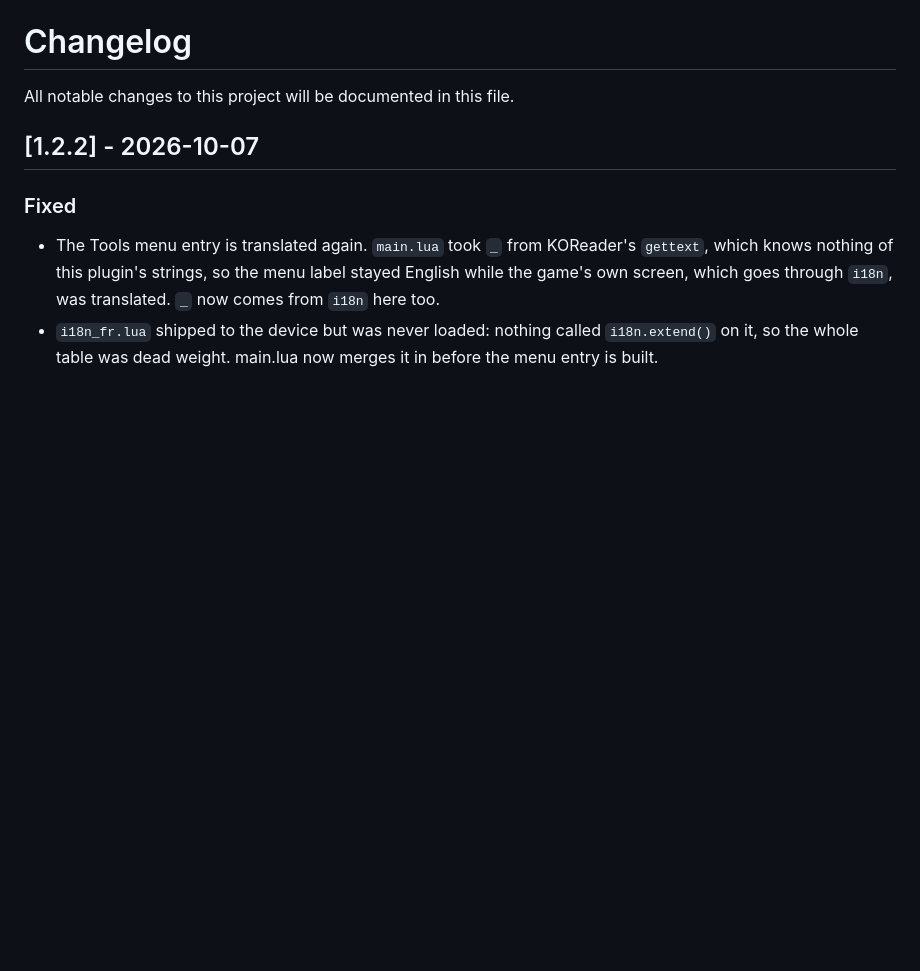
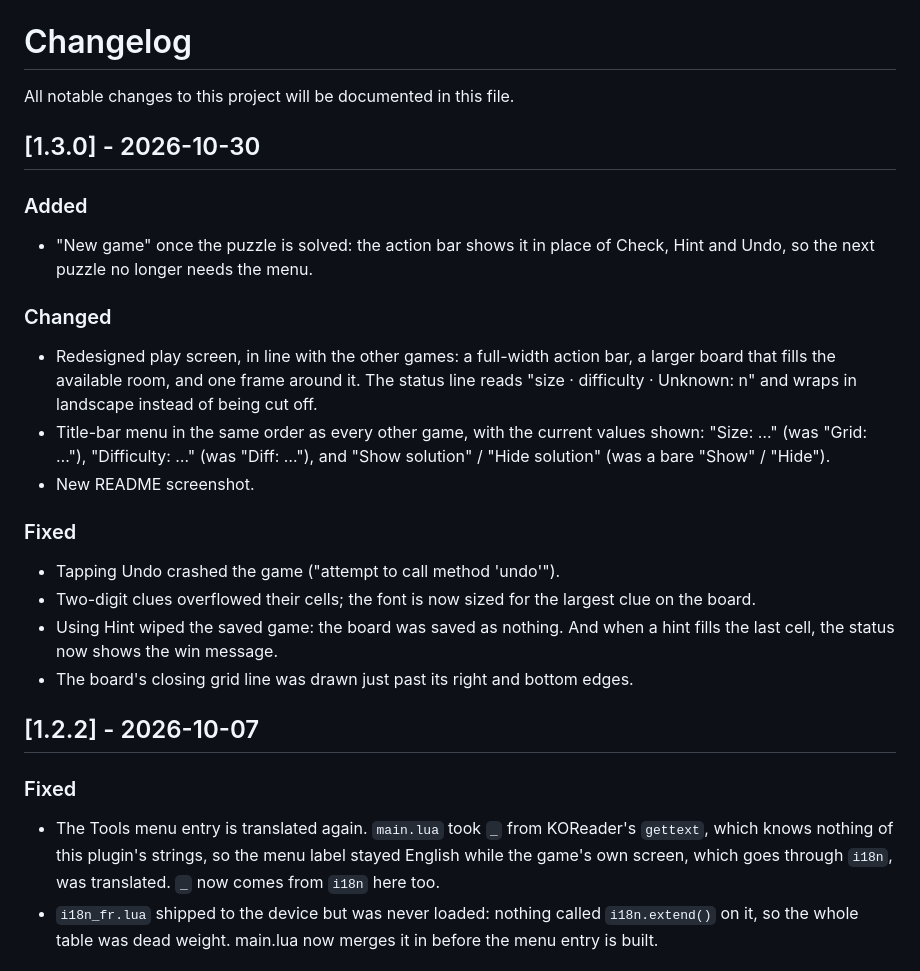
Before and after one commit to t2ym5u/nurikabe.koplugin, a Markdown page: CHANGELOG.md, the part around the change. Drawn GitHub-style; blank space fills up the shorter version.

Commit message:
release: 1.3.0 -- redesigned screen, harmonised menu, New game at round end
Screen redesign (full-width action bar, unified pad, status line, larger
board), harmonised title-bar menu, and a "New game" button once the round
is over. See CHANGELOG.md.

Co-Authored-By: Claude Opus 5.5 <noreply@anthropic.com>

```diff
--- a/CHANGELOG.md
+++ b/CHANGELOG.md
@@ -1,6 +1,31 @@
 # Changelog
 
 All notable changes to this project will be documented in this file.
+
+## [1.3.0] - 2026-10-30
+
+### Added
+- "New game" once the puzzle is solved: the action bar shows it in place of
+  Check, Hint and Undo, so the next puzzle no longer needs the menu.
+
+### Changed
+- Redesigned play screen, in line with the other games: a full-width action
+  bar, a larger board that fills the available room, and one frame around
+  it. The status line reads "size · difficulty · Unknown: n" and wraps in
+  landscape instead of being cut off.
+- Title-bar menu in the same order as every other game, with the current
+  values shown: "Size: …" (was "Grid: …"), "Difficulty: …" (was "Diff:
+  …"), and "Show solution" / "Hide solution" (was a bare "Show" / "Hide").
+- New README screenshot.
+
+### Fixed
+- Tapping Undo crashed the game ("attempt to call method 'undo'").
+- Two-digit clues overflowed their cells; the font is now sized for the
+  largest clue on the board.
+- Using Hint wiped the saved game: the board was saved as nothing. And when
+  a hint fills the last cell, the status now shows the win message.
+- The board's closing grid line was drawn just past its right and bottom
+  edges.
 
 ## [1.2.2] - 2026-10-07
 
```
Also changed, not shown: README.md (+2 -2 lines), images/nurikabe.png, 4 other files.
